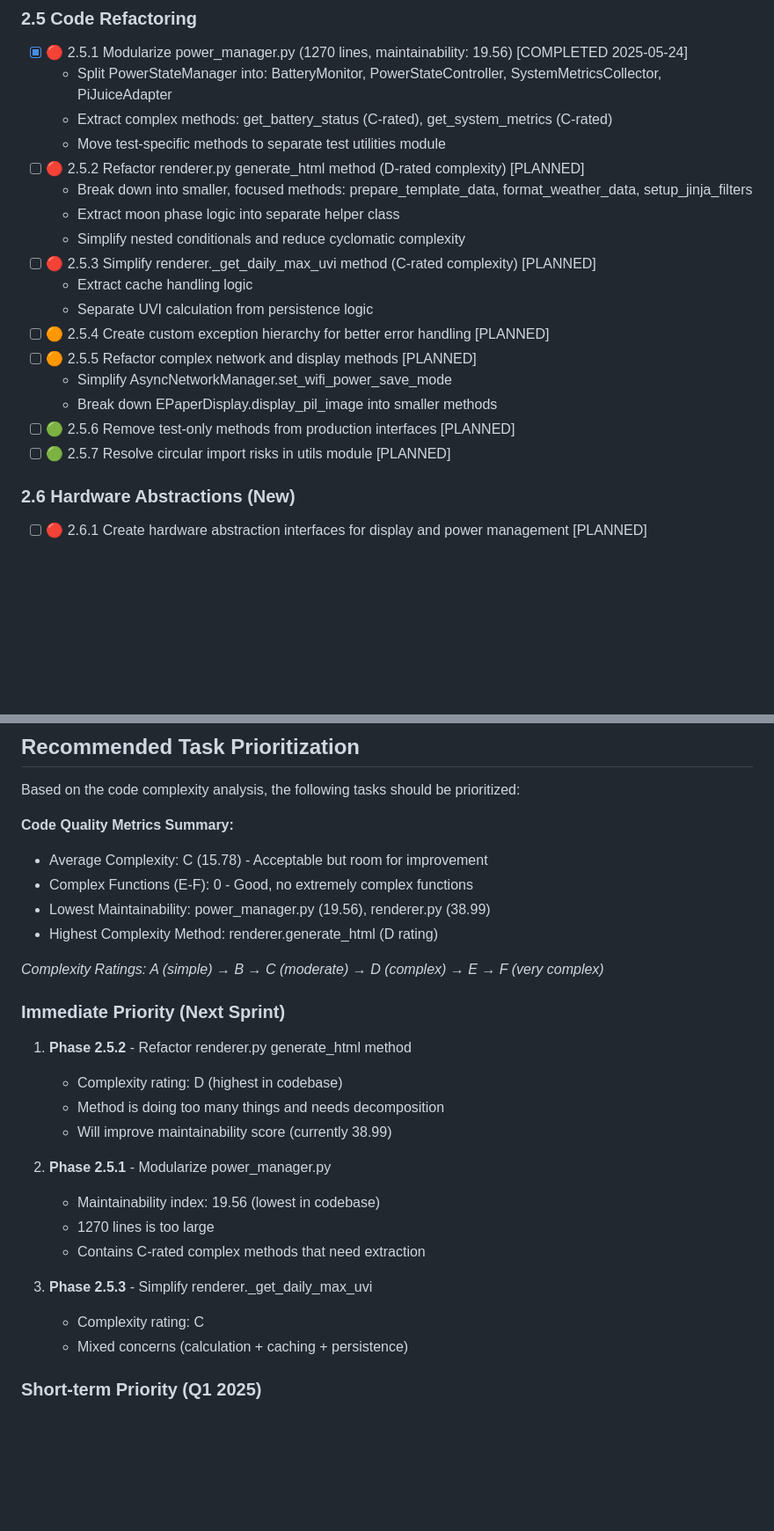
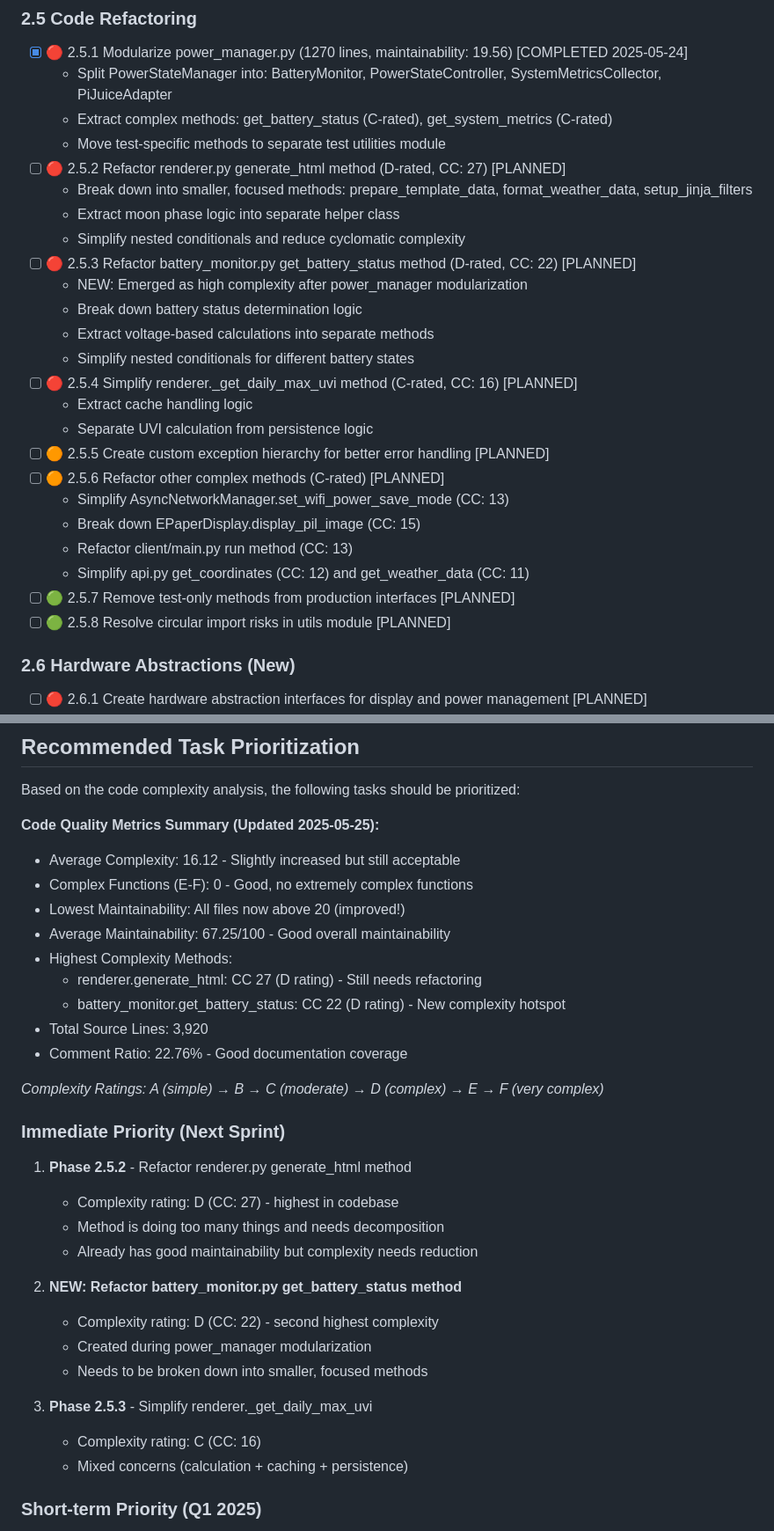
Before and after one commit to sjnims/rpi_weather_display, a Markdown page: ROADMAP.md, 2 parts joined by grey strips. Shown at 88% size. Drawn GitHub-style; blank space fills up the shorter version.

Commit message:
refactor: update roadmap with complexity ratings and new tasks for code quality improvements

```diff
--- a/ROADMAP.md
+++ b/ROADMAP.md
@@ -63,19 +63,26 @@ Priority is indicated as:
   - Split PowerStateManager into: BatteryMonitor, PowerStateController, SystemMetricsCollector, PiJuiceAdapter
   - Extract complex methods: get_battery_status (C-rated), get_system_metrics (C-rated)
   - Move test-specific methods to separate test utilities module
-- [ ] 🔴 2.5.2 Refactor renderer.py generate_html method (D-rated complexity) [PLANNED]
+- [ ] 🔴 2.5.2 Refactor renderer.py generate_html method (D-rated, CC: 27) [PLANNED]
   - Break down into smaller, focused methods: prepare_template_data, format_weather_data, setup_jinja_filters
   - Extract moon phase logic into separate helper class
   - Simplify nested conditionals and reduce cyclomatic complexity
-- [ ] 🔴 2.5.3 Simplify renderer._get_daily_max_uvi method (C-rated complexity) [PLANNED]
+- [ ] 🔴 2.5.3 Refactor battery_monitor.py get_battery_status method (D-rated, CC: 22) [PLANNED]
+  - NEW: Emerged as high complexity after power_manager modularization
+  - Break down battery status determination logic
+  - Extract voltage-based calculations into separate methods
+  - Simplify nested conditionals for different battery states
+- [ ] 🔴 2.5.4 Simplify renderer._get_daily_max_uvi method (C-rated, CC: 16) [PLANNED]
   - Extract cache handling logic
   - Separate UVI calculation from persistence logic
-- [ ] 🟠 2.5.4 Create custom exception hierarchy for better error handling [PLANNED]
-- [ ] 🟠 2.5.5 Refactor complex network and display methods [PLANNED]
-  - Simplify AsyncNetworkManager.set_wifi_power_save_mode
-  - Break down EPaperDisplay.display_pil_image into smaller methods
-- [ ] 🟢 2.5.6 Remove test-only methods from production interfaces [PLANNED]
-- [ ] 🟢 2.5.7 Resolve circular import risks in utils module [PLANNED]
+- [ ] 🟠 2.5.5 Create custom exception hierarchy for better error handling [PLANNED]
+- [ ] 🟠 2.5.6 Refactor other complex methods (C-rated) [PLANNED]
+  - Simplify AsyncNetworkManager.set_wifi_power_save_mode (CC: 13)
+  - Break down EPaperDisplay.display_pil_image (CC: 15)
+  - Refactor client/main.py run method (CC: 13)
+  - Simplify api.py get_coordinates (CC: 12) and get_weather_data (CC: 11)
+- [ ] 🟢 2.5.7 Remove test-only methods from production interfaces [PLANNED]
+- [ ] 🟢 2.5.8 Resolve circular import risks in utils module [PLANNED]
 
 ### 2.6 Hardware Abstractions (New)
 - [ ] 🔴 2.6.1 Create hardware abstraction interfaces for display and power management [PLANNED]
@@ -278,27 +285,32 @@ Priority is indicated as:
 
 Based on the code complexity analysis, the following tasks should be prioritized:
 
-**Code Quality Metrics Summary:**
-- Average Complexity: C (15.78) - Acceptable but room for improvement
+**Code Quality Metrics Summary (Updated 2025-05-25):**
+- Average Complexity: 16.12 - Slightly increased but still acceptable
 - Complex Functions (E-F): 0 - Good, no extremely complex functions
-- Lowest Maintainability: power_manager.py (19.56), renderer.py (38.99)
-- Highest Complexity Method: renderer.generate_html (D rating)
+- Lowest Maintainability: All files now above 20 (improved!)
+- Average Maintainability: 67.25/100 - Good overall maintainability
+- Highest Complexity Methods:
+  - renderer.generate_html: CC 27 (D rating) - Still needs refactoring
+  - battery_monitor.get_battery_status: CC 22 (D rating) - New complexity hotspot
+- Total Source Lines: 3,920
+- Comment Ratio: 22.76% - Good documentation coverage
 
 *Complexity Ratings: A (simple) → B → C (moderate) → D (complex) → E → F (very complex)*
 
 ### Immediate Priority (Next Sprint)
 1. **Phase 2.5.2** - Refactor renderer.py generate_html method
-   - Complexity rating: D (highest in codebase)
+   - Complexity rating: D (CC: 27) - highest in codebase
    - Method is doing too many things and needs decomposition
-   - Will improve maintainability score (currently 38.99)
+   - Already has good maintainability but complexity needs reduction
 
-2. **Phase 2.5.1** - Modularize power_manager.py
-   - Maintainability index: 19.56 (lowest in codebase)
-   - 1270 lines is too large
-   - Contains C-rated complex methods that need extraction
+2. **NEW: Refactor battery_monitor.py get_battery_status method**
+   - Complexity rating: D (CC: 22) - second highest complexity
+   - Created during power_manager modularization
+   - Needs to be broken down into smaller, focused methods
 
 3. **Phase 2.5.3** - Simplify renderer._get_daily_max_uvi
-   - Complexity rating: C
+   - Complexity rating: C (CC: 16)
    - Mixed concerns (calculation + caching + persistence)
 
 ### Short-term Priority (Q1 2025)
```
Also changed, not shown: other parts of ROADMAP.md (+2 -2 lines).
